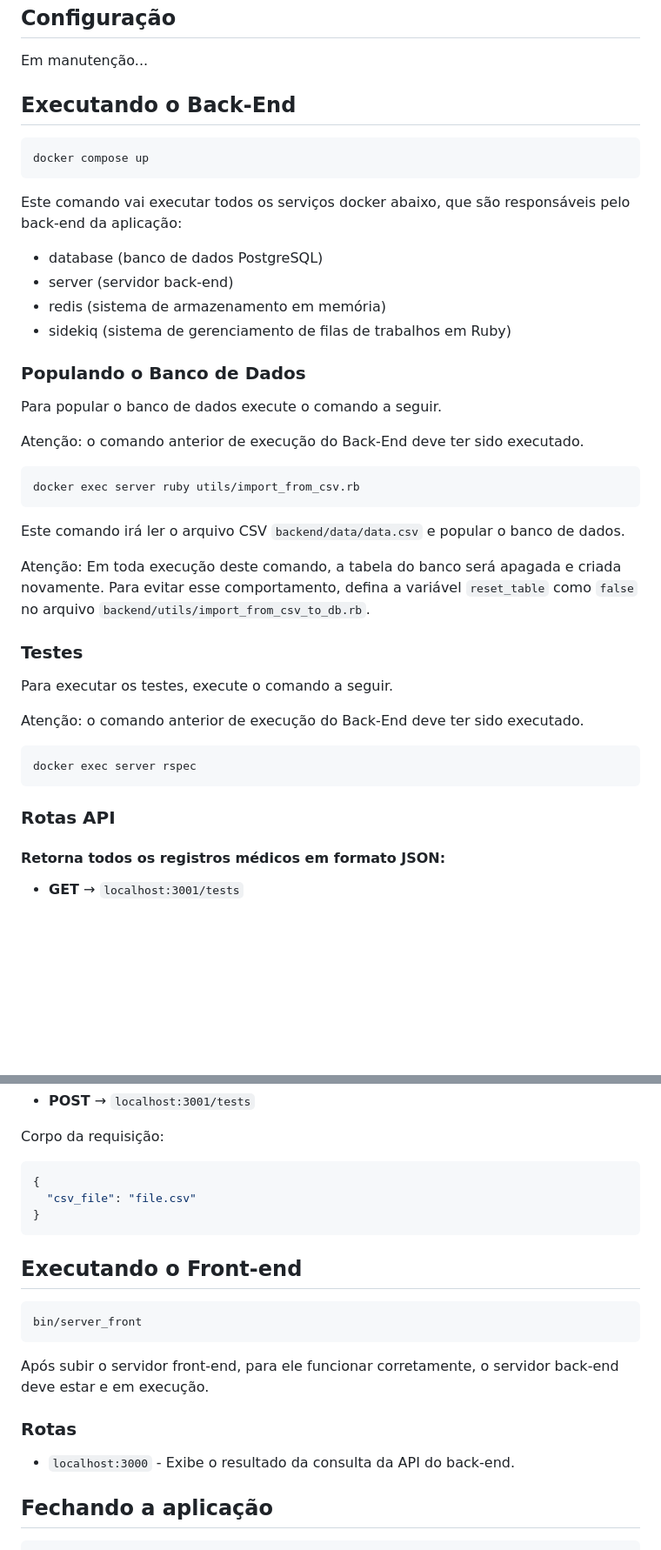
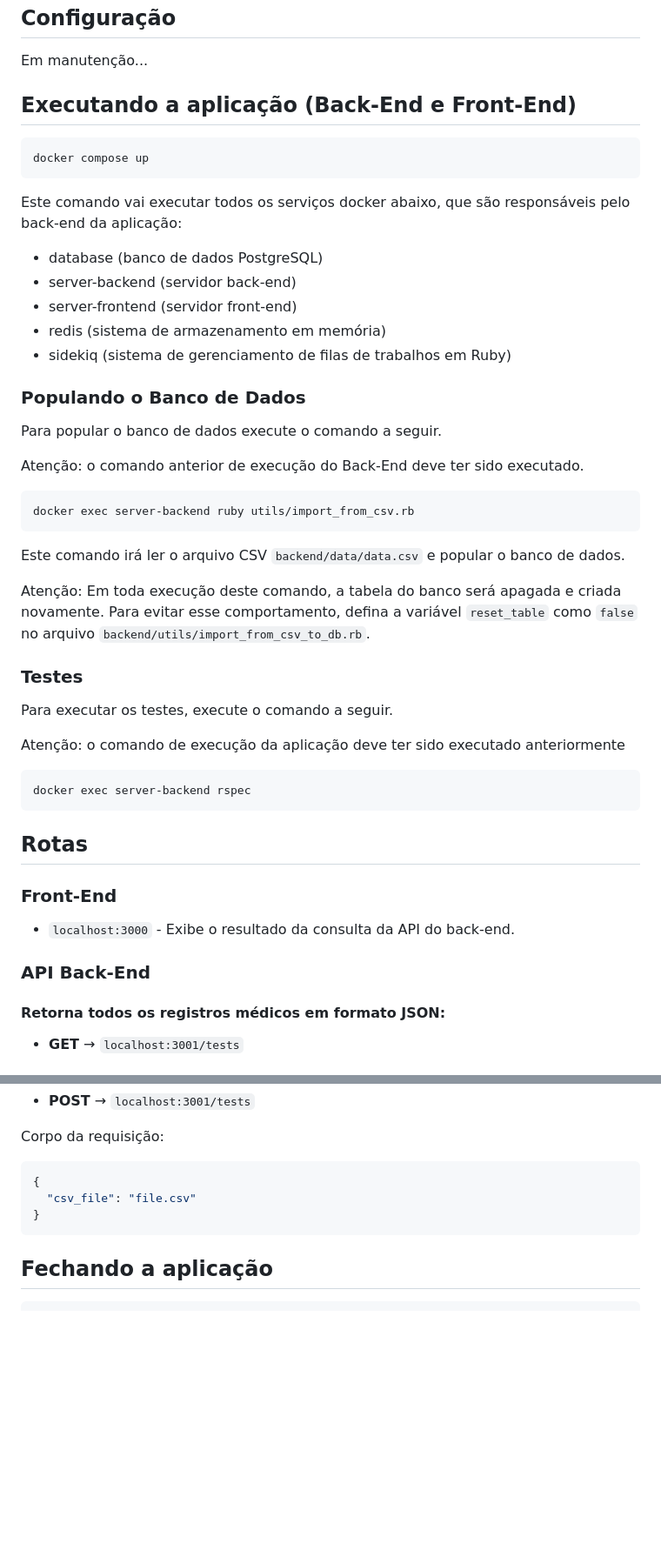
Before and after one commit to olucasaguilar/medical-records, a Markdown page: README.md, 2 parts joined by grey strips. Shown at 87% size. Rendered like a GitHub page; blank space fills up the shorter version.

Commit message:
Altera o README para a execução correta do frontend

````diff
--- a/README.md
+++ b/README.md
@@ -61,7 +61,7 @@ Em manutenção...
 
 Em manutenção...
 
-## Executando o Back-End
+## Executando a aplicação (Back-End e Front-End)
 
 ```bash
 docker compose up
@@ -69,7 +69,8 @@ docker compose up
 
 Este comando vai executar todos os serviços docker abaixo, que são responsáveis pelo back-end da aplicação:
 - database (banco de dados PostgreSQL)
-- server (servidor back-end)
+- server-backend (servidor back-end)
+- server-frontend (servidor front-end)
 - redis (sistema de armazenamento em memória)
 - sidekiq (sistema de gerenciamento de filas de trabalhos em Ruby)
 
@@ -80,7 +81,7 @@ Para popular o banco de dados execute o comando a seguir.
 Atenção: o comando anterior de execução do Back-End deve ter sido executado.
 
 ```bash
-docker exec server ruby utils/import_from_csv.rb
+docker exec server-backend ruby utils/import_from_csv.rb
 ```
 
 Este comando irá ler o arquivo CSV `backend/data/data.csv` e popular o banco de dados.
@@ -91,21 +92,19 @@ Atenção: Em toda execução deste comando, a tabela do banco será apagada e c
 
 Para executar os testes, execute o comando a seguir.
 
-Atenção: o comando anterior de execução do Back-End deve ter sido executado.
+Atenção: o comando de execução da aplicação deve ter sido executado anteriormente
 
 ```bash
-docker exec server rspec
+docker exec server-backend rspec
 ```
 
-<!-- ### Back-end
+## Rotas
 
-```bash
-bin/server_back
-```
+### Front-End
 
-Após subir o servidor back-end, para ele funcionar corretamente, o Banco de Dados deve estar e em execução (e de preferencia populado). -->
+- `localhost:3000` - Exibe o resultado da consulta da API do back-end.
 
-### Rotas API
+### API Back-End
 
 #### Retorna todos os registros médicos em formato JSON:
 - **GET** → `localhost:3001/tests`
@@ -123,18 +122,6 @@ Corpo da requisição:
 }
 ```
 
-## Executando o Front-end
-
-```bash
-bin/server_front
-```
-
-Após subir o servidor front-end, para ele funcionar corretamente, o servidor back-end deve estar e em execução.
-
-### Rotas
-
-- `localhost:3000` - Exibe o resultado da consulta da API do back-end.
-
 ## Fechando a aplicação
 
 ```bash
````
